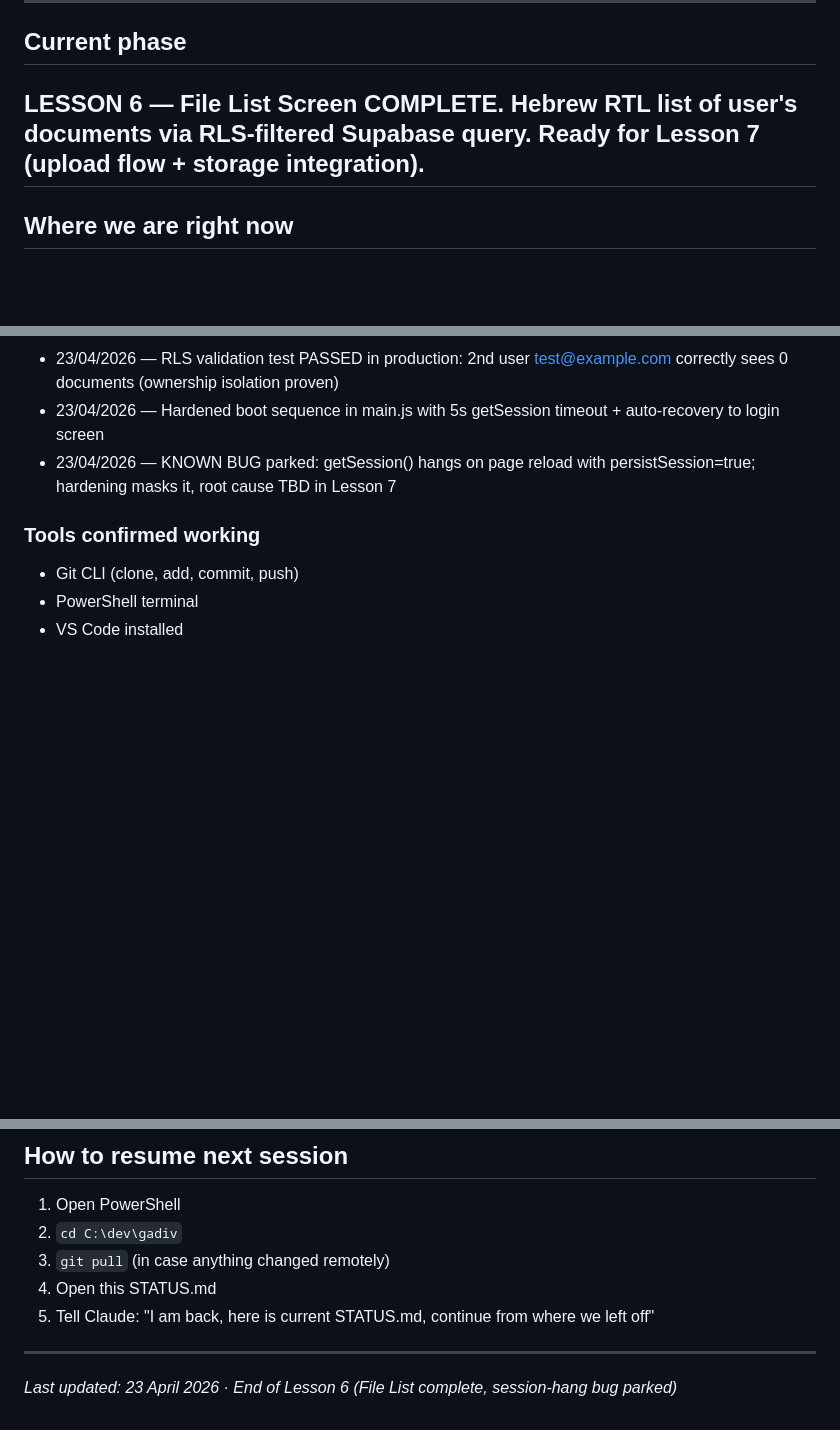
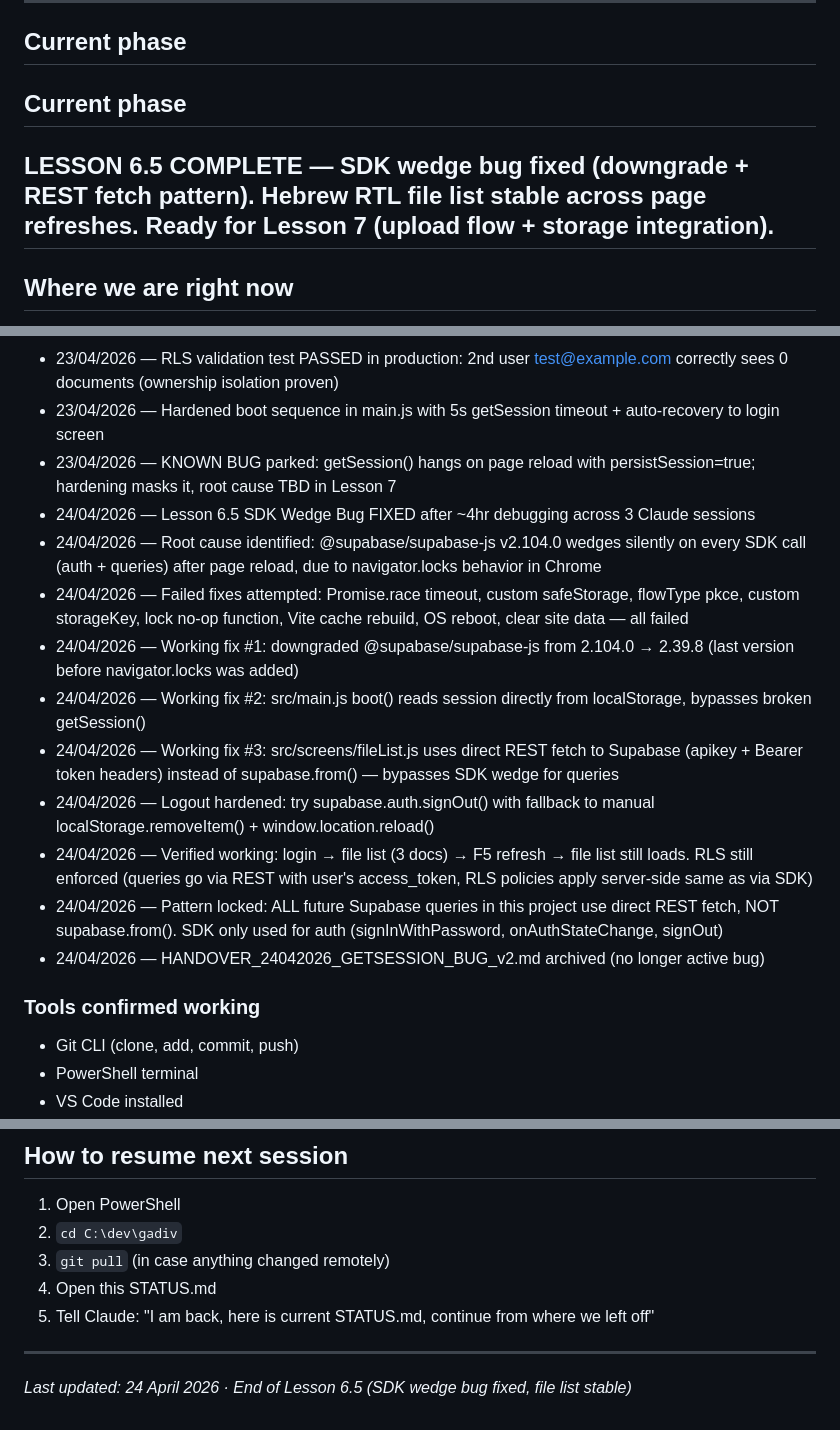
Before and after one commit to avshi2-maker/GadiW, a Markdown page: STATUS.md, 3 parts joined by grey strips. Rendered like a GitHub page; blank space fills up the shorter version.

Commit message:
Lesson 6.5: Fix SDK wedge bug - downgrade to 2.39.8 + REST fetch pattern

```diff
--- a/STATUS.md
+++ b/STATUS.md
@@ -5,7 +5,8 @@
 ---
 
 ## Current phase
-**LESSON 6** — File List Screen COMPLETE. Hebrew RTL list of user's documents via RLS-filtered Supabase query. Ready for Lesson 7 (upload flow + storage integration).
+## Current phase
+**LESSON 6.5 COMPLETE** — SDK wedge bug fixed (downgrade + REST fetch pattern). Hebrew RTL file list stable across page refreshes. Ready for Lesson 7 (upload flow + storage integration).
 ---
 
 ## Where we are right now
@@ -50,6 +51,16 @@ Last session: Today (Lesson 3)
 - 23/04/2026 — RLS validation test PASSED in production: 2nd user test@example.com correctly sees 0 documents (ownership isolation proven)
 - 23/04/2026 — Hardened boot sequence in main.js with 5s getSession timeout + auto-recovery to login screen
 - 23/04/2026 — KNOWN BUG parked: getSession() hangs on page reload with persistSession=true; hardening masks it, root cause TBD in Lesson 7
+- 24/04/2026 — Lesson 6.5 SDK Wedge Bug FIXED after ~4hr debugging across 3 Claude sessions
+- 24/04/2026 — Root cause identified: @supabase/supabase-js v2.104.0 wedges silently on every SDK call (auth + queries) after page reload, due to navigator.locks behavior in Chrome
+- 24/04/2026 — Failed fixes attempted: Promise.race timeout, custom safeStorage, flowType pkce, custom storageKey, lock no-op function, Vite cache rebuild, OS reboot, clear site data — all failed
+- 24/04/2026 — Working fix #1: downgraded @supabase/supabase-js from 2.104.0 → 2.39.8 (last version before navigator.locks was added)
+- 24/04/2026 — Working fix #2: src/main.js boot() reads session directly from localStorage, bypasses broken getSession()
+- 24/04/2026 — Working fix #3: src/screens/fileList.js uses direct REST fetch to Supabase (apikey + Bearer token headers) instead of supabase.from() — bypasses SDK wedge for queries
+- 24/04/2026 — Logout hardened: try supabase.auth.signOut() with fallback to manual localStorage.removeItem() + window.location.reload()
+- 24/04/2026 — Verified working: login → file list (3 docs) → F5 refresh → file list still loads. RLS still enforced (queries go via REST with user's access_token, RLS policies apply server-side same as via SDK)
+- 24/04/2026 — Pattern locked: ALL future Supabase queries in this project use direct REST fetch, NOT supabase.from(). SDK only used for auth (signInWithPassword, onAuthStateChange, signOut)
+- 24/04/2026 — HANDOVER_24042026_GETSESSION_BUG_v2.md archived (no longer active bug)
 ### Tools confirmed working
 - Git CLI (clone, add, commit, push)
 - PowerShell terminal
@@ -130,4 +141,4 @@ Last session: Today (Lesson 3)
 5. Tell Claude: "I am back, here is current STATUS.md, continue from where we left off"
 
 ---
-*Last updated: 23 April 2026 · End of Lesson 6 (File List complete, session-hang bug parked)*
+*Last updated: 24 April 2026 · End of Lesson 6.5 (SDK wedge bug fixed, file list stable)*
```
